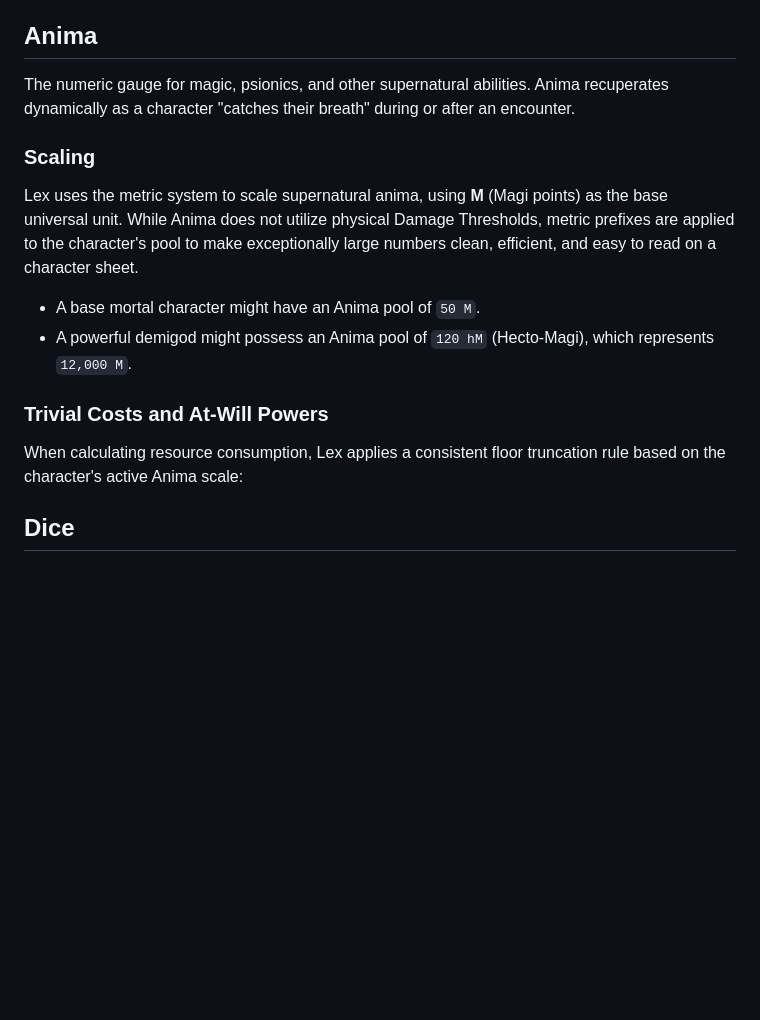
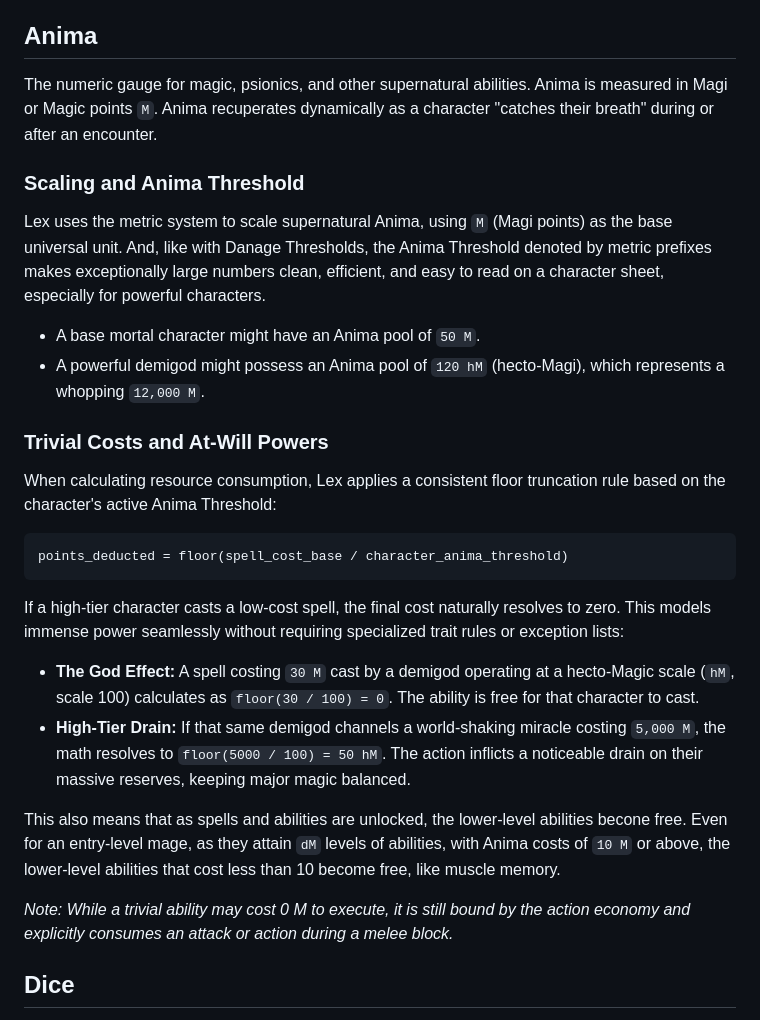
Before and after one commit to rschristopher/Lex, a Markdown page: docs/universal-system.md, the part around the change. GitHub-like rendering; blank space fills up the shorter version.

````diff
--- a/docs/universal-system.md
+++ b/docs/universal-system.md
@@ -168,20 +168,35 @@ An `hD` weapon against unit flesh is ×100 into hit points.
 
 ## Anima
 
-The numeric gauge for magic, psionics, and other supernatural abilities. Anima recuperates dynamically as a character "catches their breath" during or after an encounter.
+The numeric gauge for magic, psionics, and other supernatural abilities.
+Anima is measured in Magi or Magic points `M`.
+Anima recuperates dynamically as a character "catches their breath" during or after an encounter.
 
-### Scaling
 
-Lex uses the metric system to scale supernatural anima, using **M** (Magi points) as the base universal unit. While Anima does not utilize physical Damage Thresholds, metric prefixes are applied to the character's pool to make exceptionally large numbers clean, efficient, and easy to read on a character sheet.
+### Scaling and Anima Threshold
+
+Lex uses the metric system to scale supernatural Anima, using `M` (Magi points) as the base universal unit.
+And, like with Danage Thresholds, the Anima Threshold denoted by metric prefixes makes exceptionally large numbers clean, efficient, and easy to read on a character sheet, especially for powerful characters.
 
 *   A base mortal character might have an Anima pool of `50 M`.
-*   A powerful demigod might possess an Anima pool of `120 hM` (Hecto-Magi), which represents `12,000 M`.
+*   A powerful demigod might possess an Anima pool of `120 hM` (hecto-Magi), which represents a whopping `12,000 M`.
 
 ### Trivial Costs and At-Will Powers
 
-When calculating resource consumption, Lex applies a consistent floor truncation rule based on the character's active Anima scale:
+When calculating resource consumption, Lex applies a consistent floor truncation rule based on the character's active Anima Threshold:
 
+```
+points_deducted = floor(spell_cost_base / character_anima_threshold)
+```
 
+If a high-tier character casts a low-cost spell, the final cost naturally resolves to zero. This models immense power seamlessly without requiring specialized trait rules or exception lists:
+
+*   **The God Effect:** A spell costing `30 M` cast by a demigod operating at a hecto-Magic scale (`hM`, scale 100) calculates as `floor(30 / 100) = 0`. The ability is free for that character to cast.
+*   **High-Tier Drain:** If that same demigod channels a world-shaking miracle costing `5,000 M`, the math resolves to `floor(5000 / 100) = 50 hM`. The action inflicts a noticeable drain on their massive reserves, keeping major magic balanced.
+
+This also means that as spells and abilities are unlocked, the lower-level abilities becone free. Even for an entry-level mage, as they attain `dM` levels of abilities, with Anima costs of `10 M` or above, the lower-level abilities that cost less than 10 become free, like muscle memory.
+
+*Note: While a trivial ability may cost 0 M to execute, it is still bound by the action economy and explicitly consumes an attack or action during a melee block.*
 
 
 
````
